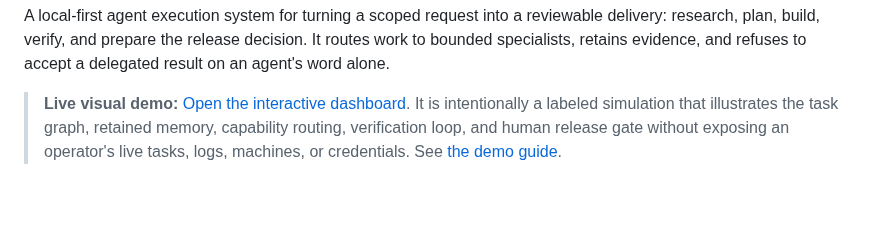
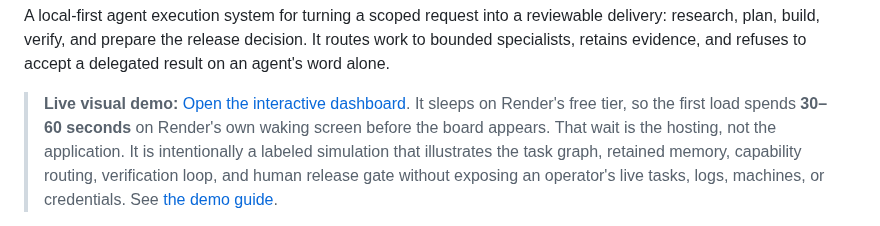
Before and after one commit to Ardit-Mishra/tri-ai, a Markdown page: README.md, the part around the change. Drawn GitHub-style; blank space fills up the shorter version.

Commit message:
Say how long the free tier takes to wake, so the wait reads as hosting
A recruiter clicking the demo link gets Render's own waking screen for
30-60 seconds before the board appears. Measured today: HTTP 200 arrives
in 21 seconds and is the splash, not the dashboard; the board rendered at
roughly 40. Unlabelled, that reads as a broken demo.

Co-Authored-By: Claude Opus 5 <noreply@anthropic.com>

```diff
--- a/README.md
+++ b/README.md
@@ -16,6 +16,8 @@ research, plan, build, verify, and prepare the release decision. It routes work
 specialists, retains evidence, and refuses to accept a delegated result on an agent's word alone.
 
 > **Live visual demo:** [Open the interactive dashboard](https://tri-ai-demo.onrender.com/).
+> It sleeps on Render's free tier, so the first load spends **30–60 seconds** on Render's own
+> waking screen before the board appears. That wait is the hosting, not the application.
 > It is intentionally a labeled simulation that illustrates
 > the task graph, retained memory, capability routing, verification loop, and human release gate
 > without exposing an operator's live tasks, logs, machines, or credentials. See
```
